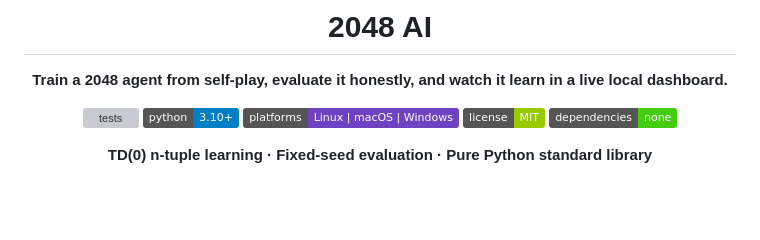
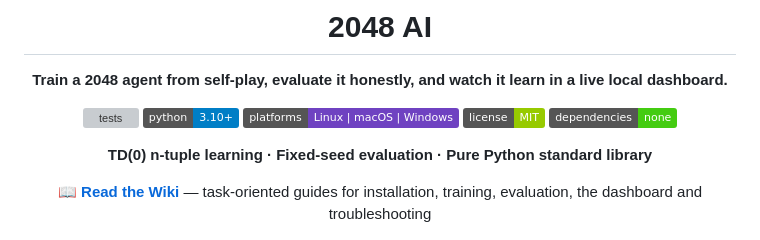
Before and after one commit to esturisky7-ux/2048-ai, a Markdown page: README.md, the part around the change. Drawn GitHub-style; badges without logos; blank space fills up the shorter version; grey boxes are pictures that could not be loaded.

Commit message:
Add a Wiki link to the README header
Points at the new project wiki, which carries the task-oriented guides. The
rest of the landing page is unchanged.

Co-Authored-By: Claude Opus 5 <noreply@anthropic.com>

```diff
--- a/README.md
+++ b/README.md
@@ -12,6 +12,9 @@ a live local dashboard.**
 [![dependencies](https://img.shields.io/badge/dependencies-none-brightgreen)](#requirements)
 
 **TD(0) n-tuple learning · Fixed-seed evaluation · Pure Python standard library**
+
+**📖 [Read the Wiki](https://github.com/esturisky7-ux/2048-ai/wiki)** — task-oriented
+guides for installation, training, evaluation, the dashboard and troubleshooting
 
 </div>
 
```
